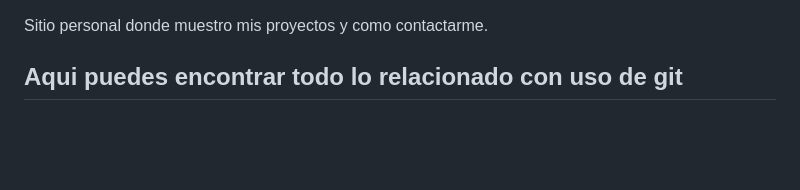
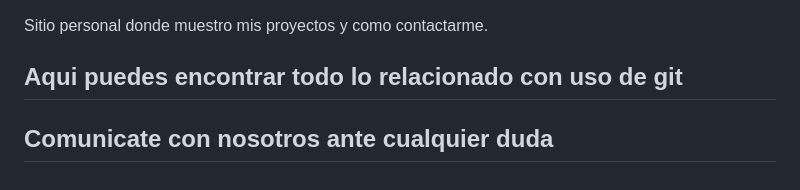
Before and after one commit to JG240/Taller2IS, a Markdown page: README.md, the part around the change. Rendered like a GitHub page; blank space fills up the shorter version.

Commit message:
docs(readme): Documentacion necesaria del proyecto

```diff
--- a/README.md
+++ b/README.md
@@ -79,3 +79,4 @@ Vas a ver tu árbol dibujado y comparado contra el diagrama objetivo del taller,
 
 Sitio personal donde muestro mis proyectos y como contactarme.
 ## Aqui puedes encontrar todo lo relacionado con uso de git
+## Comunicate con nosotros ante cualquier duda
```
